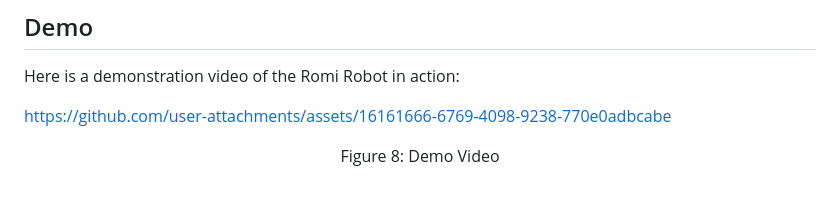
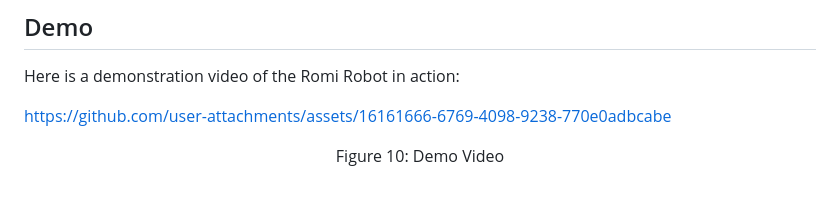
Before and after one commit to Polyslid/Mechatronics_Cal_Poly_Romi, a Markdown page: README.md, the part around the change. Drawn GitHub-style.

```diff
--- a/README.md
+++ b/README.md
@@ -111,5 +111,5 @@ Here is a demonstration video of the Romi Robot in action:
 https://github.com/user-attachments/assets/16161666-6769-4098-9238-770e0adbcabe
 
 <p align="center">
-Figure 8: Demo Video
+Figure 10: Demo Video
 </p>
```
